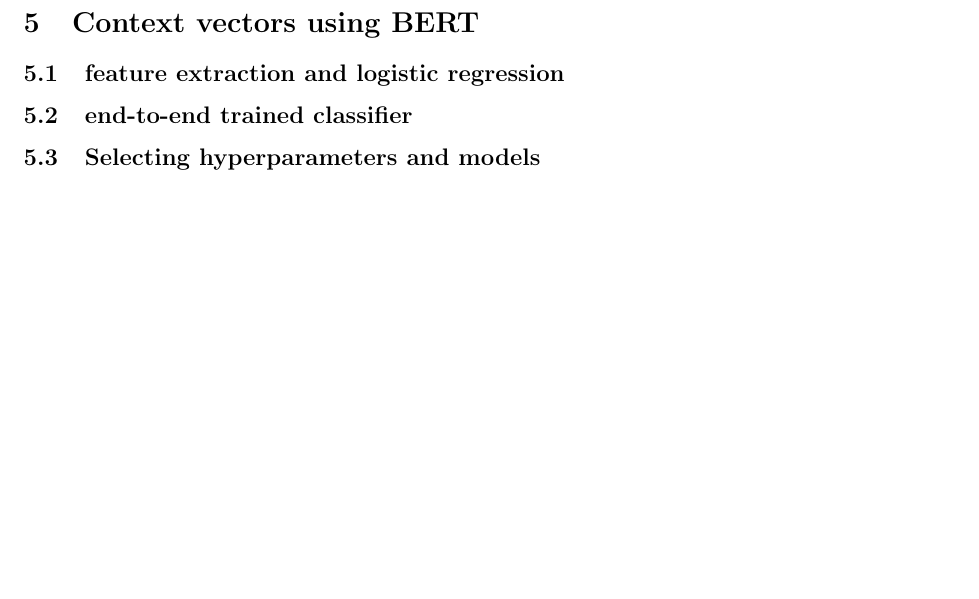
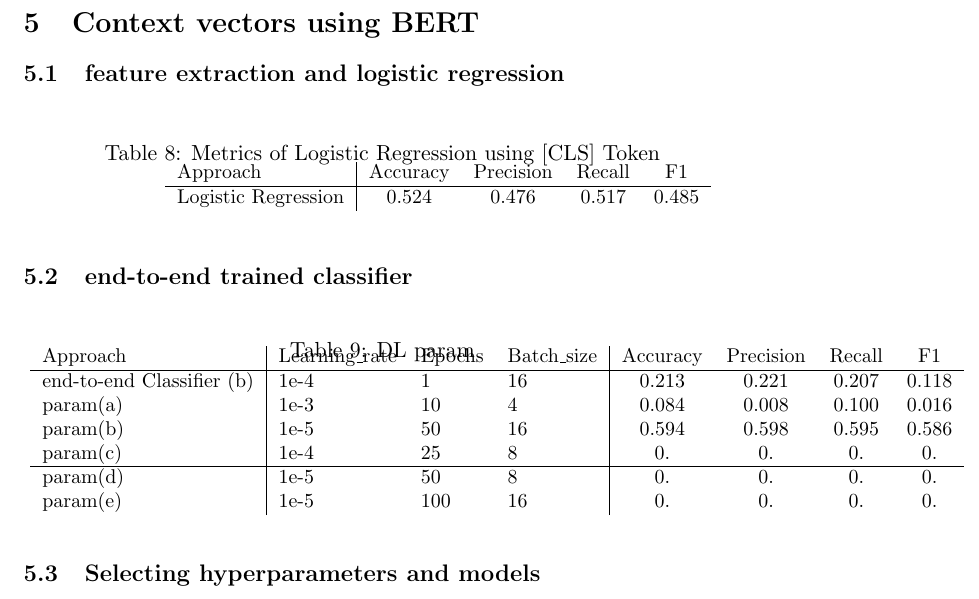
Before and after one commit to hara82/SingerGuesser, a LaTeX document (report.tex): part of page 10 of 10, cut so that both start at the same text, the shorter picture padded with empty space. Compiled offline with pdfLaTeX.

Commit message:
parameter tuning

```diff
--- a/report.tex
+++ b/report.tex
@@ -451,8 +451,60 @@
 \end{table}
 
 \section{Context vectors using BERT}
+
 \subsection{feature extraction and logistic regression}
+
+\begin{table}[htbp]
+    \centering
+    \caption{Metrics of Logistic Regression using [CLS] Token}
+    \small
+    \scalebox{0.8}[0.8]{
+    \begin{tabular}{l|cccc}
+         Approach & Accuracy & Precision & Recall & F1 \\ \hline
+         Logistic Regression & 0.524 & 0.476 & 0.517 & 0.485 \\
+        %  end-to-end Classifier (b) & 0.213 & 0.221 &0.207 & 0.118 \\
+        %  param(a) & 0.084 & 0.008 & 0.100 & 0.016 \\
+        %  param(c)
+        % none & 0.552 & 0.560 & 0.554 & 0.549 \\
+        % l1 & 0.499 & 0.496 & 0.503 & 0.492 \\
+        % \rowcolor[rgb]{0.9,0.9,0}l2 & 0.577 & 0.589 & 0.575 & 0.567 \\
+        % elasticnet(ratio=0.5) & 0.535 & 0.557 & 0.537 & 0.531 \\
+
+
+
+    \end{tabular}
+
+    }
+\end{table}
 \subsection{end-to-end trained classifier}
+
+\begin{table}[htbp]
+%     \centering
+    \caption{DL param}
+    \small
+    \scalebox{0.8}[0.8]{
+    \begin{tabular}{l|lll|cccc}
+         Approach & Learning\_rate & Epochs & Batch\_size & Accuracy & Precision & Recall & F1 \\ \hline
+        %  Logistic Regression & 0.524 & 0.476 & 0.517 & 0.485 \\
+         end-to-end Classifier (b) & 1e-4& 1 & 16 & 0.213 & 0.221 &0.207 & 0.118 \\
+         param(a)                  & 1e-3& 10& 4  & 0.084 & 0.008 & 0.100 & 0.016 \\
+         param(b)                  & 1e-5& 50& 16 & 0.594 & 0.598 & 0.595 & 0.586 \\
+         param(c)                  & 1e-4& 25& 8  & 0. & 0. & 0.  & 0. \\ \hline
+         param(d)                  & 1e-5& 50& 8  & 0. & 0. & 0.  & 0. \\
+         param(e)                  & 1e-5& 100& 16  & 0. & 0. & 0.  & 0. \\
+%         %  param(c)
+%         % none & 0.552 & 0.560 & 0.554 & 0.549 \\
+%         % l1 & 0.499 & 0.496 & 0.503 & 0.492 \\
+%         % \rowcolor[rgb]{0.9,0.9,0}l2 & 0.577 & 0.589 & 0.575 & 0.567 \\
+%         % elasticnet(ratio=0.5) & 0.535 & 0.557 & 0.537 & 0.531 \\
+
+
+
+    \end{tabular}
+
+    }
+\end{table}
+
 \subsection{Selecting hyperparameters and models}
 \subsection{Examining models and parameters}
 
```
